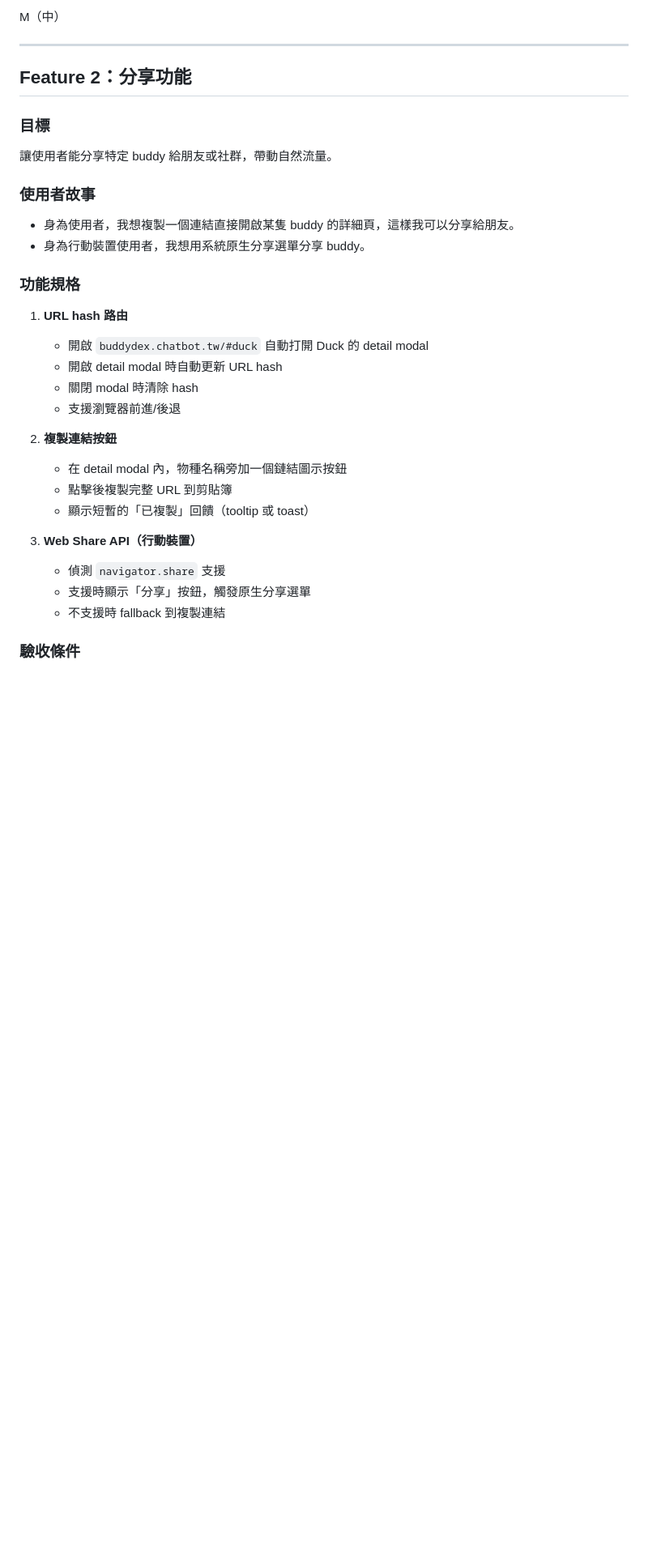
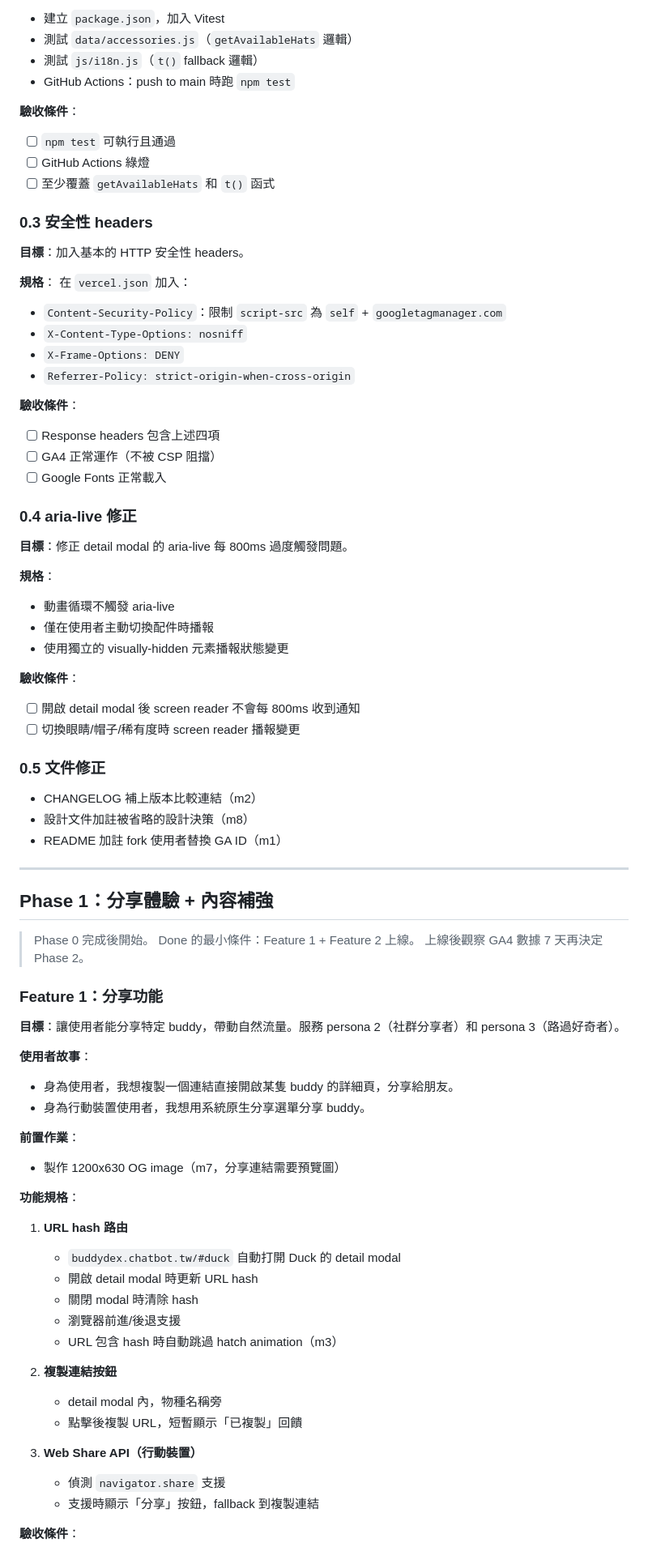
Before and after one commit to Clementtang/buddydex, a Markdown page: docs/prd.md, the part around one of its changes. Shown at 81% size. Drawn GitHub-style; blank space fills up the shorter version.

```diff
--- a/docs/prd.md
+++ b/docs/prd.md
@@ -56,36 +71,91 @@ Phase 1 聚焦於「快速見效」的功能，以最小工時提升核心體驗
 
-M（中）
+- 建立 `package.json`，加入 Vitest
+- 測試 `data/accessories.js`（`getAvailableHats` 邏輯）
+- 測試 `js/i18n.js`（`t()` fallback 邏輯）
+- GitHub Actions：push to main 時跑 `npm test`
+
+**驗收條件**：
+
+- [ ] `npm test` 可執行且通過
+- [ ] GitHub Actions 綠燈
+- [ ] 至少覆蓋 `getAvailableHats` 和 `t()` 函式
+
+### 0.3 安全性 headers
+
+**目標**：加入基本的 HTTP 安全性 headers。
+
+**規格**：
+在 `vercel.json` 加入：
+
+- `Content-Security-Policy`：限制 `script-src` 為 `self` + `googletagmanager.com`
+- `X-Content-Type-Options: nosniff`
+- `X-Frame-Options: DENY`
+- `Referrer-Policy: strict-origin-when-cross-origin`
+
+**驗收條件**：
+
+- [ ] Response headers 包含上述四項
+- [ ] GA4 正常運作（不被 CSP 阻擋）
+- [ ] Google Fonts 正常載入
+
+### 0.4 aria-live 修正
+
+**目標**：修正 detail modal 的 aria-live 每 800ms 過度觸發問題。
+
+**規格**：
+
+- 動畫循環不觸發 aria-live
+- 僅在使用者主動切換配件時播報
+- 使用獨立的 visually-hidden 元素播報狀態變更
+
+**驗收條件**：
+
+- [ ] 開啟 detail modal 後 screen reader 不會每 800ms 收到通知
+- [ ] 切換眼睛/帽子/稀有度時 screen reader 播報變更
+
+### 0.5 文件修正
+
+- CHANGELOG 補上版本比較連結（m2）
+- 設計文件加註被省略的設計決策（m8）
+- README 加註 fork 使用者替換 GA ID（m1）
 
 ---
 
-## Feature 2：分享功能
+## Phase 1：分享體驗 + 內容補強
 
-### 目標
+> Phase 0 完成後開始。
+> Done 的最小條件：Feature 1 + Feature 2 上線。
+> 上線後觀察 GA4 數據 7 天再決定 Phase 2。
 
-讓使用者能分享特定 buddy 給朋友或社群，帶動自然流量。
+### Feature 1：分享功能
 
-### 使用者故事
+**目標**：讓使用者能分享特定 buddy，帶動自然流量。服務 persona 2（社群分享者）和 persona 3（路過好奇者）。
 
-- 身為使用者，我想複製一個連結直接開啟某隻 buddy 的詳細頁，這樣我可以分享給朋友。
+**使用者故事**：
+
+- 身為使用者，我想複製一個連結直接開啟某隻 buddy 的詳細頁，分享給朋友。
 - 身為行動裝置使用者，我想用系統原生分享選單分享 buddy。
 
-### 功能規格
+**前置作業**：
+
+- 製作 1200x630 OG image（m7，分享連結需要預覽圖）
+
+**功能規格**：
 
 1. **URL hash 路由**
-   - 開啟 `buddydex.chatbot.tw/#duck` 自動打開 Duck 的 detail modal
-   - 開啟 detail modal 時自動更新 URL hash
+   - `buddydex.chatbot.tw/#duck` 自動打開 Duck 的 detail modal
+   - 開啟 detail modal 時更新 URL hash
    - 關閉 modal 時清除 hash
-   - 支援瀏覽器前進/後退
+   - 瀏覽器前進/後退支援
+   - URL 包含 hash 時自動跳過 hatch animation（m3）
 
 2. **複製連結按鈕**
-   - 在 detail modal 內，物種名稱旁加一個鏈結圖示按鈕
-   - 點擊後複製完整 URL 到剪貼簿
-   - 顯示短暫的「已複製」回饋（tooltip 或 toast）
+   - detail modal 內，物種名稱旁
+   - 點擊後複製 URL，短暫顯示「已複製」回饋
 
 3. **Web Share API（行動裝置）**
    - 偵測 `navigator.share` 支援
-   - 支援時顯示「分享」按鈕，觸發原生分享選單
-   - 不支援時 fallback 到複製連結
+   - 支援時顯示「分享」按鈕，fallback 到複製連結
 
-### 驗收條件
+**驗收條件**：
 
```
Also changed, not shown: other parts of docs/prd.md (+109 -99 lines).
